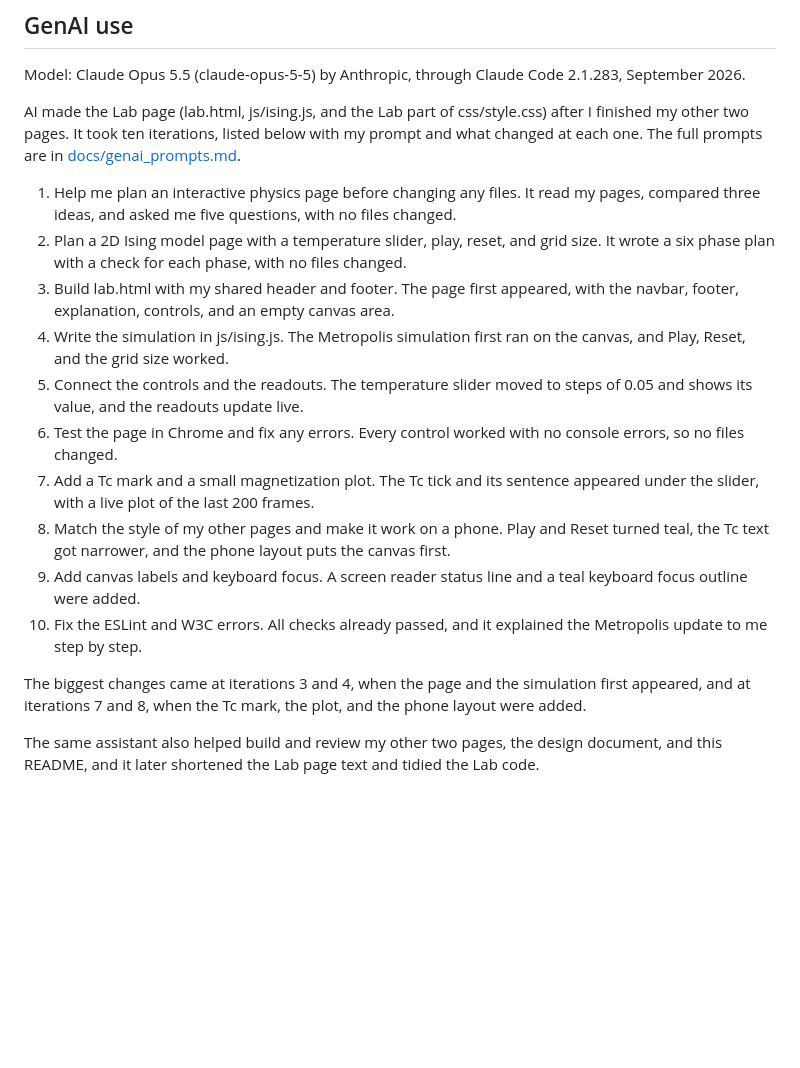
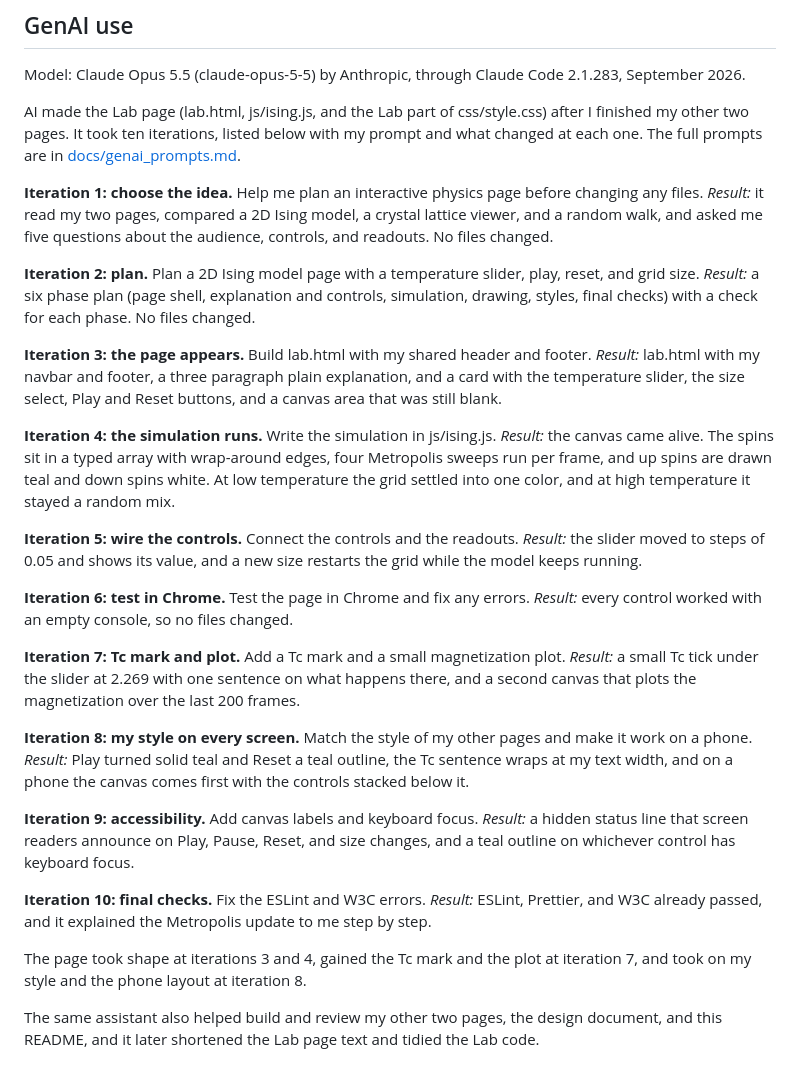
Before and after one commit to SukjinMun/CS5610_project1_SJM, a Markdown page: README.md, the part around the change. GitHub-like rendering; blank space fills up the shorter version.

Commit message:
Describe each GenAI iteration and its result

```diff
--- a/README.md
+++ b/README.md
@@ -79,18 +79,37 @@ Model: Claude Opus 5.5 (claude-opus-5-5) by Anthropic, through Claude Code 2.1.2
 
 AI made the Lab page (lab.html, js/ising.js, and the Lab part of css/style.css) after I finished my other two pages. It took ten iterations, listed below with my prompt and what changed at each one. The full prompts are in [docs/genai_prompts.md](docs/genai_prompts.md).
 
-1. Help me plan an interactive physics page before changing any files. It read my pages, compared three ideas, and asked me five questions, with no files changed.
-2. Plan a 2D Ising model page with a temperature slider, play, reset, and grid size. It wrote a six phase plan with a check for each phase, with no files changed.
-3. Build lab.html with my shared header and footer. The page first appeared, with the navbar, footer, explanation, controls, and an empty canvas area.
-4. Write the simulation in js/ising.js. The Metropolis simulation first ran on the canvas, and Play, Reset, and the grid size worked.
-5. Connect the controls and the readouts. The temperature slider moved to steps of 0.05 and shows its value, and the readouts update live.
-6. Test the page in Chrome and fix any errors. Every control worked with no console errors, so no files changed.
-7. Add a Tc mark and a small magnetization plot. The Tc tick and its sentence appeared under the slider, with a live plot of the last 200 frames.
-8. Match the style of my other pages and make it work on a phone. Play and Reset turned teal, the Tc text got narrower, and the phone layout puts the canvas first.
-9. Add canvas labels and keyboard focus. A screen reader status line and a teal keyboard focus outline were added.
-10. Fix the ESLint and W3C errors. All checks already passed, and it explained the Metropolis update to me step by step.
+**Iteration 1: choose the idea.** Help me plan an interactive physics page before changing any files.
+_Result:_ it read my two pages, compared a 2D Ising model, a crystal lattice viewer, and a random walk, and asked me five questions about the audience, controls, and readouts. No files changed.
 
-The biggest changes came at iterations 3 and 4, when the page and the simulation first appeared, and at iterations 7 and 8, when the Tc mark, the plot, and the phone layout were added.
+**Iteration 2: plan.** Plan a 2D Ising model page with a temperature slider, play, reset, and grid size.
+_Result:_ a six phase plan (page shell, explanation and controls, simulation, drawing, styles, final checks) with a check for each phase. No files changed.
+
+**Iteration 3: the page appears.** Build lab.html with my shared header and footer.
+_Result:_ lab.html with my navbar and footer, a three paragraph plain explanation, and a card with the temperature slider, the size select, Play and Reset buttons, and a canvas area that was still blank.
+
+**Iteration 4: the simulation runs.** Write the simulation in js/ising.js.
+_Result:_ the canvas came alive. The spins sit in a typed array with wrap-around edges, four Metropolis sweeps run per frame, and up spins are drawn teal and down spins white. At low temperature the grid settled into one color, and at high temperature it stayed a random mix.
+
+**Iteration 5: wire the controls.** Connect the controls and the readouts.
+_Result:_ the slider moved to steps of 0.05 and shows its value, and a new size restarts the grid while the model keeps running.
+
+**Iteration 6: test in Chrome.** Test the page in Chrome and fix any errors.
+_Result:_ every control worked with an empty console, so no files changed.
+
+**Iteration 7: Tc mark and plot.** Add a Tc mark and a small magnetization plot.
+_Result:_ a small Tc tick under the slider at 2.269 with one sentence on what happens there, and a second canvas that plots the magnetization over the last 200 frames.
+
+**Iteration 8: my style on every screen.** Match the style of my other pages and make it work on a phone.
+_Result:_ Play turned solid teal and Reset a teal outline, the Tc sentence wraps at my text width, and on a phone the canvas comes first with the controls stacked below it.
+
+**Iteration 9: accessibility.** Add canvas labels and keyboard focus.
+_Result:_ a hidden status line that screen readers announce on Play, Pause, Reset, and size changes, and a teal outline on whichever control has keyboard focus.
+
+**Iteration 10: final checks.** Fix the ESLint and W3C errors.
+_Result:_ ESLint, Prettier, and W3C already passed, and it explained the Metropolis update to me step by step.
+
+The page took shape at iterations 3 and 4, gained the Tc mark and the plot at iteration 7, and took on my style and the phone layout at iteration 8.
 
 The same assistant also helped build and review my other two pages, the design document, and this README, and it later shortened the Lab page text and tidied the Lab code.
 
```
